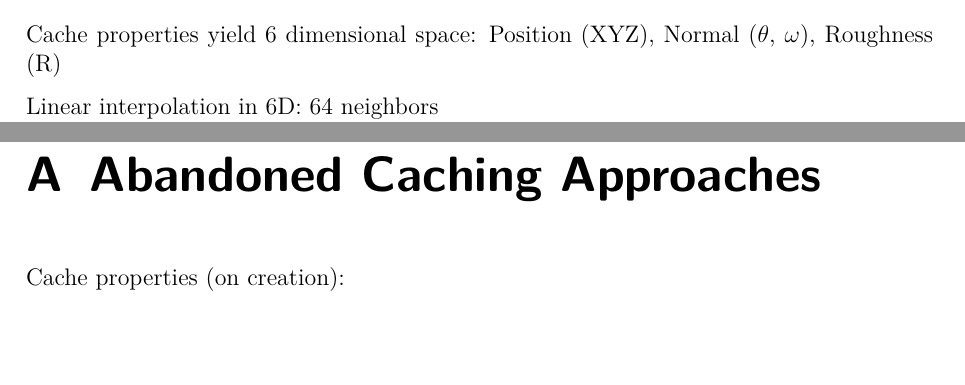
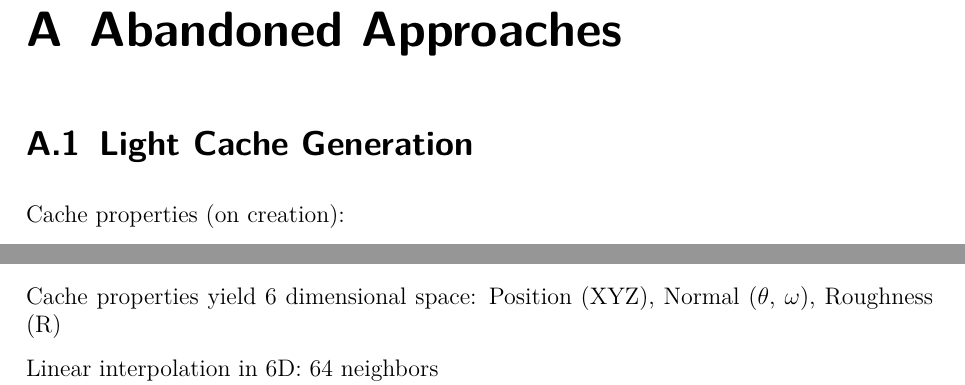
Before and after one commit to Wumpf/masterthesis, a LaTeX thesis (latex/thesis.tex, which reads latex/Main.tex, latex/appendix-abandonedtech.tex): two parts of pages 14 and 19 of 24 before the commit and two parts of pages 18 and 19 of 23 after it, joined at a grey line, cut so that both start at the same text, the shorter picture padded with empty space. Compiled offline with pdfLaTeX; a missing font is replaced by an installed copy or a similar font.

Commit message:
Minor reorganization of notes

```diff
--- a/latex/Main.tex
+++ b/latex/Main.tex
@@ -46,7 +46,4 @@ We ended up with a conceptually easy ....
 
 
 \subsection{Adaptive Realtime (Ir-)Radiance Volumes}
-Cache properties yield 6 dimensional space: Position (XYZ), Normal ($\theta$, $\omega$), Roughness (R)
 
-Linear interpolation in 6D: 64 neighbors\\
-Linear interpolation in 5D: 32 neighbors (not using roughness)
--- a/latex/appendix-abandonedtech.tex
+++ b/latex/appendix-abandonedtech.tex
@@ -4,7 +4,9 @@
 \appendix
 
 
-\chapter{Abandoned Caching Approaches} \label{chap:abandoned}
+\chapter{Abandoned Approaches} \label{chap:abandoned}
+
+\section{Light Cache Generation}
 
 Cache properties (on creation):
 \begin{easylist}[itemize]
@@ -61,3 +63,8 @@ Need already a certain tessellation levels to compute tessellation
 Note on Voxelization: Voxelization needs to be conservative, otherwise holes. Neighborsearch can not fill those!
 
 
+
+Cache properties yield 6 dimensional space: Position (XYZ), Normal ($\theta$, $\omega$), Roughness (R)
+
+Linear interpolation in 6D: 64 neighbors\\
+Linear interpolation in 5D: 32 neighbors (not using roughness)
```
Also changed, not shown: latex/Main.tex (12 more changed lines), latex/appendix-abandonedtech.tex (14 more changed lines).
